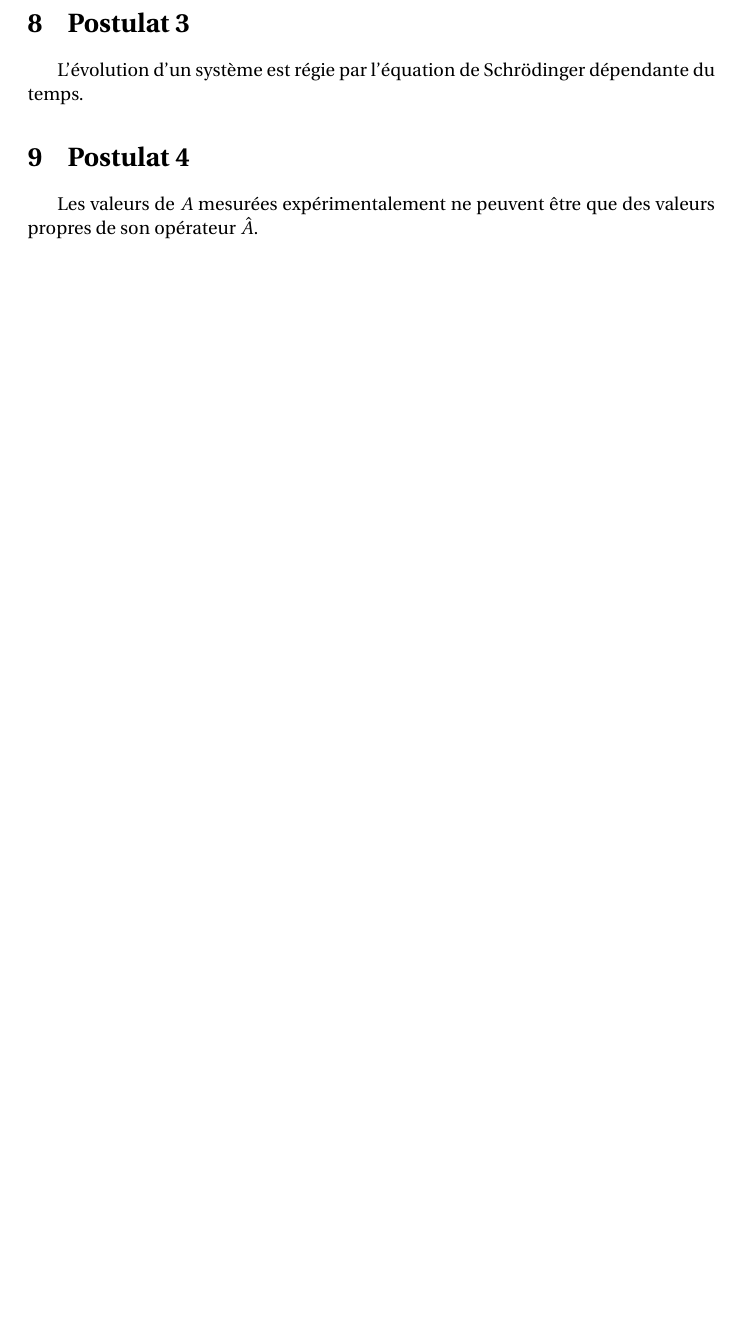
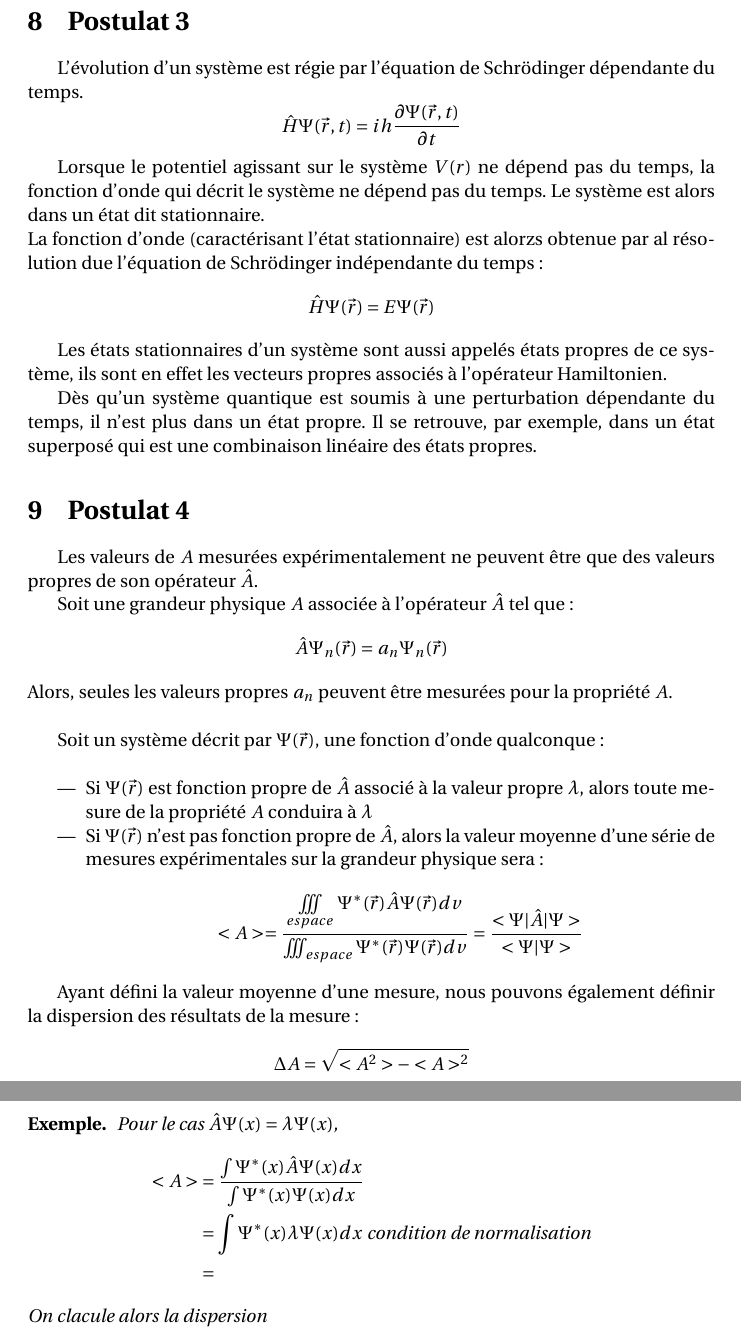
Before and after one commit to naelbaraquin/cours, a LaTeX document (atomistique/main.tex, which reads atomistique/p2.tex): part of page 6 of 6 before the commit and two parts of pages 7 and 8 of 8 after it, the two joined at a grey line, cut so that both start at the same text, the shorter picture padded with empty space. Compiled offline with pdfLaTeX.

Commit message:
ajout du cours d'atomistique (manque la toute fin)

```diff
--- a/atomistique/p2.tex
+++ b/atomistique/p2.tex
@@ -104,9 +143,50 @@ L'état d'un système à un instant $t$ est complètement défini par la conaiss
 L'évolution d'un système est régie par l'équation de Schrödinger dépendante du temps.
+$$\hat{H} \Psi(\vec{r}, t) = ih\frac{\partial \Psi(\vec{r}, t)}{\partial t}$$
 
+Lorsque le potentiel agissant sur le système $V(r)$ ne dépend pas du temps, la fonction d'onde qui décrit le système ne dépend pas du temps. Le système est alors dans un état dit stationnaire.\\
+La fonction d'onde (caractérisant l'état stationnaire) est alorzs obtenue par al résolution due l'équation de Schrödinger indépendante du temps:
+$$\hat{H} \Psi(\vec{r}) = E\Psi(\vec{r})$$
+
+Les états stationnaires d'un système sont aussi appelés états propres de ce système, ils sont en effet les vecteurs propres associés à l'opérateur Hamiltonien.
+
+Dès qu'un système quantique est soumis à une perturbation dépendante du temps, il n'est plus dans un état propre. Il se retrouve, par exemple, dans un état superposé qui est une combinaison linéaire des états propres.
 
 \section{Postulat 4}
 Les valeurs de $A$ mesurées expérimentalement ne peuvent être que des valeurs propres de son opérateur $\hat{A}$.
 
+Soit une grandeur physique $A$ associée à l'opérateur $\hat{A}$ tel que :
+$$\hat{A} \Psi_n(\vec{r}) = a_n\Psi_n(\vec{r})$$
+Alors, seules les valeurs propres $a_n$ peuvent être mesurées pour la propriété $A$.\\
+
+Soit un système décrit par $\Psi(\vec{r})$, une fonction d'onde qualconque : \\
+\begin{itemize}
+	\item Si $\Psi(\vec{r})$ est fonction propre de $\hat{A}$ associé à la valeur propre $\lambda$, alors toute mesure de la propriété $A$ conduira à $\lambda$
+	\item Si $\Psi(\vec{r})$ n'est pas fonction propre de $\hat{A}$, alors la valeur moyenne d'une série de mesures expérimentales sur la grandeur physique sera :
+	$$<A> = \frac{\iiint\limits_{espace} \Psi^*(\vec{r})\hat{A}\Psi(\vec{r})dv}{\iiint_{espace} \Psi^*(\vec{r}) \Psi(\vec{r}) dv} = \frac{<\Psi | \hat{A} | \Psi >}{<\Psi | \Psi>}$$
+\end{itemize}
+
+Ayant défini la valeur moyenne d'une mesure, nous pouvons également définir la dispersion des résultats de la mesure :
+$$\Delta A = \sqrt{<A^2> - <A>^2}$$
+
+\begin{ex}
+	Pour le cas $\hat{A} \Psi(x) = \lambda \Psi(x)$,
+	$$
+\begin{aligned}
+	<A> &= \frac{\int \Psi^*(x) \hat{A} \Psi(x) dx}{\int \Psi^*(x) \Psi(x) dx}\\
+	&= \int \Psi^*(x) \lambda \Psi(x) dx \ \text{condition de normalisation}\\
+	&=
+\end{aligned}
+	$$
+	On clacule alors la dispersion
+	$$
+\begin{aligned}
+	%<A> &= \frac{\int \Psi^*(x) \hat{A} \Psi(x) dx}{\int \Psi^*(x) \Psi(x) dx}\\
+	%&= \int \Psi^*(x) \lambda \Psi(x) dx \ \text{condition de normalisation}\\
+	%### à finir
+\end{aligned}
+	$$
+\end{ex}
+
 
 
 \end{document}
```
Also changed, not shown: mécanique/p2.tex (+1 -0 lines), atomistique/main.pdf, calcul_différenciel/main.pdf, atomistique/p2.tex (39 more changed lines), 4 other files.
